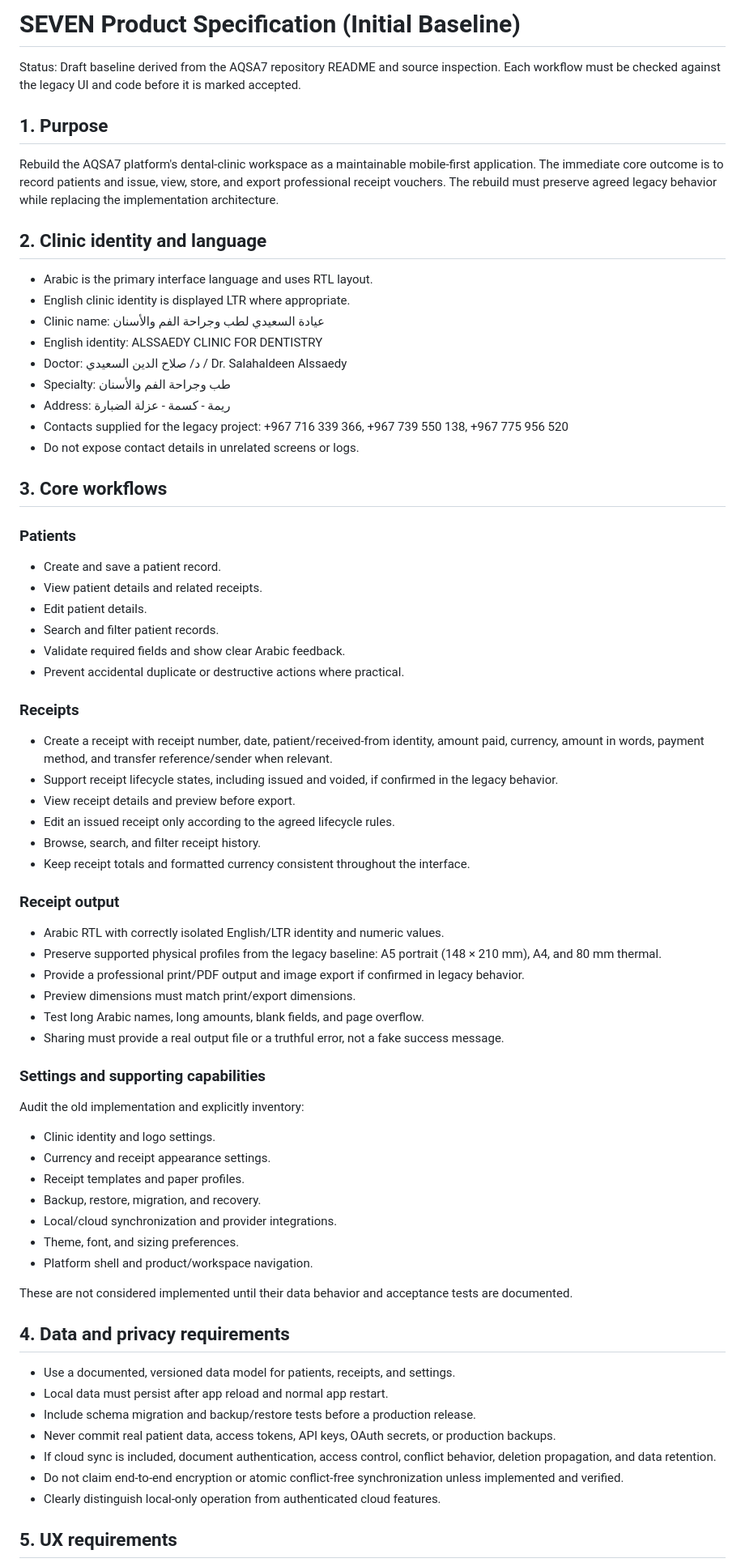
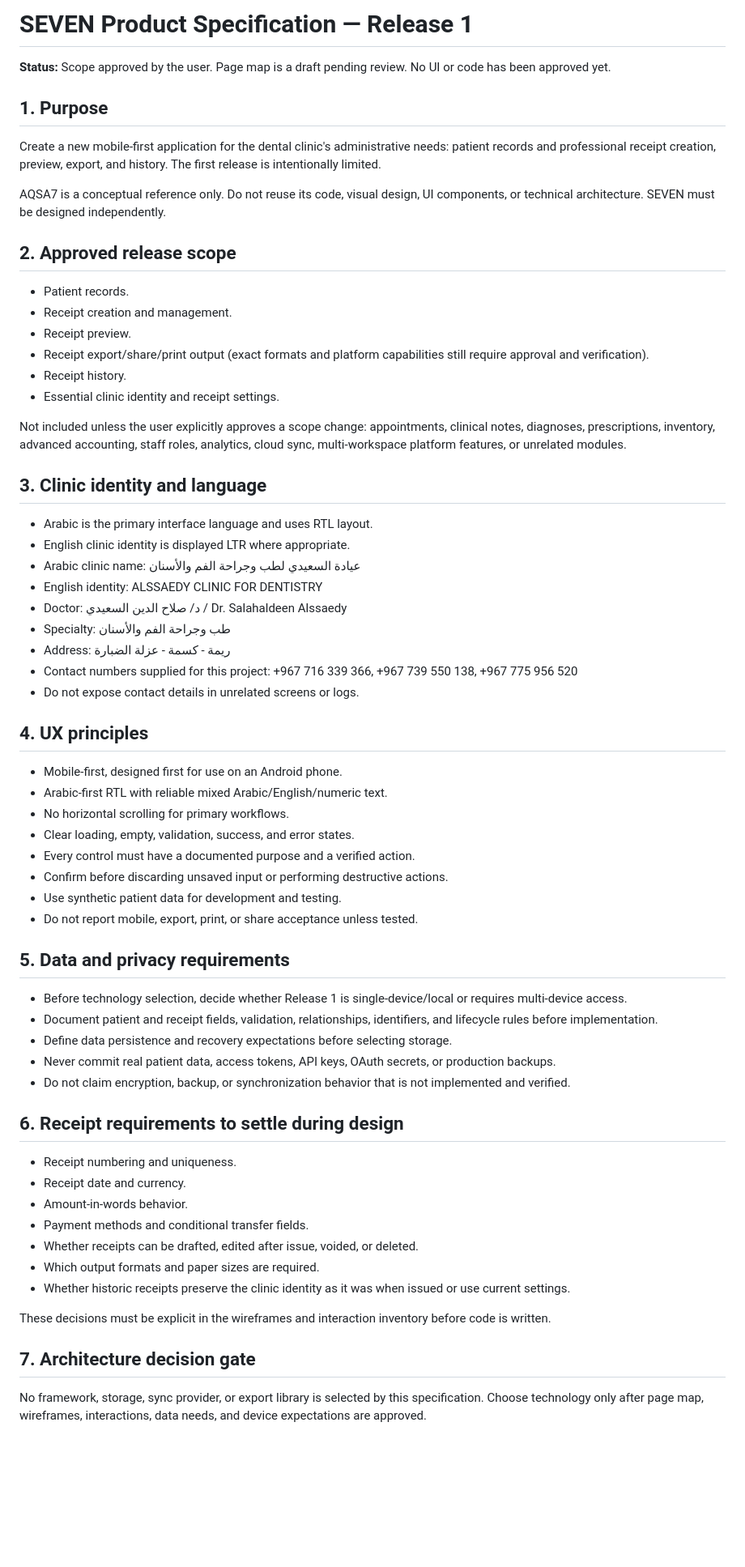
Before and after one commit to Alssaedy50/SEVEN, a Markdown page: docs/PRODUCT_SPEC.md, the part around one of its changes. Shown at 81% size. Rendered like a GitHub page; blank space fills up the shorter version.

Commit message:
Define approved SEVEN release scope and design gates

```diff
--- a/docs/PRODUCT_SPEC.md
+++ b/docs/PRODUCT_SPEC.md
@@ -1,70 +1,68 @@
-# SEVEN Product Specification (Initial Baseline)
+# SEVEN Product Specification — Release 1
 
-Status: Draft baseline derived from the AQSA7 repository README and source inspection. Each workflow must be checked against the legacy UI and code before it is marked accepted.
+**Status:** Scope approved by the user. Page map is a draft pending review. No UI or code has been approved yet.
 
 ## 1. Purpose
 
-Rebuild the AQSA7 platform's dental-clinic workspace as a maintainable mobile-first application. The immediate core outcome is to record patients and issue, view, store, and export professional receipt vouchers. The rebuild must preserve agreed legacy behavior while replacing the implementation architecture.
+Create a new mobile-first application for the dental clinic's administrative needs: patient records and professional receipt creation, preview, export, and history. The first release is intentionally limited.
 
-## 2. Clinic identity and language
+AQSA7 is a conceptual reference only. Do not reuse its code, visual design, UI components, or technical architecture. SEVEN must be designed independently.
+
+## 2. Approved release scope
+
+- Patient records.
+- Receipt creation and management.
+- Receipt preview.
+- Receipt export/share/print output (exact formats and platform capabilities still require approval and verification).
+- Receipt history.
+- Essential clinic identity and receipt settings.
+
+Not included unless the user explicitly approves a scope change: appointments, clinical notes, diagnoses, prescriptions, inventory, advanced accounting, staff roles, analytics, cloud sync, multi-workspace platform features, or unrelated modules.
+
+## 3. Clinic identity and language
 
 - Arabic is the primary interface language and uses RTL layout.
 - English clinic identity is displayed LTR where appropriate.
-- Clinic name: عيادة السعيدي لطب وجراحة الفم والأسنان
+- Arabic clinic name: عيادة السعيدي لطب وجراحة الفم والأسنان
 - English identity: ALSSAEDY CLINIC FOR DENTISTRY
 - Doctor: د/ صلاح الدين السعيدي / Dr. Salahaldeen Alssaedy
 - Specialty: طب وجراحة الفم والأسنان
 - Address: ريمة - كسمة - عزلة الضبارة
-- Contacts supplied for the legacy project: +967 716 339 366, +967 739 550 138, +967 775 956 520
+- Contact numbers supplied for this project: +967 716 339 366, +967 739 550 138, +967 775 956 520
 - Do not expose contact details in unrelated screens or logs.
 
-## 3. Core workflows
+## 4. UX principles
 
-### Patients
-- Create and save a patient record.
-- View patient details and related receipts.
-- Edit patient details.
-- Search and filter patient records.
-- Validate required fields and show clear Arabic feedback.
-- Prevent accidental duplicate or destructive actions where practical.
+- Mobile-first, designed first for use on an Android phone.
+- Arabic-first RTL with reliable mixed Arabic/English/numeric text.
+- No horizontal scrolling for primary workflows.
+- Clear loading, empty, validation, success, and error states.
+- Every control must have a documented purpose and a verified action.
+- Confirm before discarding unsaved input or performing destructive actions.
+- Use synthetic patient data for development and testing.
+- Do not report mobile, export, print, or share acceptance unless tested.
 
-### Receipts
-- Create a receipt with receipt number, date, patient/received-from identity, amount paid, currency, amount in words, payment method, and transfer reference/sender when relevant.
-- Support receipt lifecycle states, including issued and voided, if confirmed in the legacy behavior.
-- View receipt details and preview before export.
-- Edit an issued receipt only according to the agreed lifecycle rules.
-- Browse, search, and filter receipt history.
-- Keep receipt totals and formatted currency consistent throughout the interface.
+## 5. Data and privacy requirements
 
-### Receipt output
-- Arabic RTL with correctly isolated English/LTR identity and numeric values.
-- Preserve supported physical profiles from the legacy baseline: A5 portrait (148 × 210 mm), A4, and 80 mm thermal.
-- Provide a professional print/PDF output and image export if confirmed in legacy behavior.
-- Preview dimensions must match print/export dimensions.
-- Test long Arabic names, long amounts, blank fields, and page overflow.
-- Sharing must provide a real output file or a truthful error, not a fake success message.
+- Before technology selection, decide whether Release 1 is single-device/local or requires multi-device access.
+- Document patient and receipt fields, validation, relationships, identifiers, and lifecycle rules before implementation.
+- Define data persistence and recovery expectations before selecting storage.
+- Never commit real patient data, access tokens, API keys, OAuth secrets, or production backups.
+- Do not claim encryption, backup, or synchronization behavior that is not implemented and verified.
 
-### Settings and supporting capabilities
-Audit the old implementation and explicitly inventory:
-- Clinic identity and logo settings.
-- Currency and receipt appearance settings.
-- Receipt templates and paper profiles.
-- Backup, restore, migration, and recovery.
-- Local/cloud synchronization and provider integrations.
-- Theme, font, and sizing preferences.
-- Platform shell and product/workspace navigation.
+## 6. Receipt requirements to settle during design
 
-These are not considered implemented until their data behavior and acceptance tests are documented.
+- Receipt numbering and uniqueness.
+- Receipt date and currency.
+- Amount-in-words behavior.
+- Payment methods and conditional transfer fields.
+- Whether receipts can be drafted, edited after issue, voided, or deleted.
+- Which output formats and paper sizes are required.
+- Whether historic receipts preserve the clinic identity as it was when issued or use current settings.
 
-## 4. Data and privacy requirements
+These decisions must be explicit in the wireframes and interaction inventory before code is written.
 
-- Use a documented, versioned data model for patients, receipts, and settings.
-- Local data must persist after app reload and normal app restart.
-- Include schema migration and backup/restore tests before a production release.
-- Never commit real patient data, access tokens, API keys, OAuth secrets, or production backups.
-- If cloud sync is included, document authentication, access control, conflict behavior, deletion propagation, and data retention.
-- Do not claim end-to-end encryption or atomic conflict-free synchronization unless implemented and verified.
-- Clearly distinguish local-only operation from authenticated cloud features.
+## 7. Architecture decision gate
 
-## 5. UX requirements
+No framework, storage, sync provider, or export library is selected by this specification. Choose technology only after page map, wireframes, interactions, data needs, and device expectations are approved.
 
```
Also changed, not shown: other parts of docs/PRODUCT_SPEC.md (+7 -20 lines).
